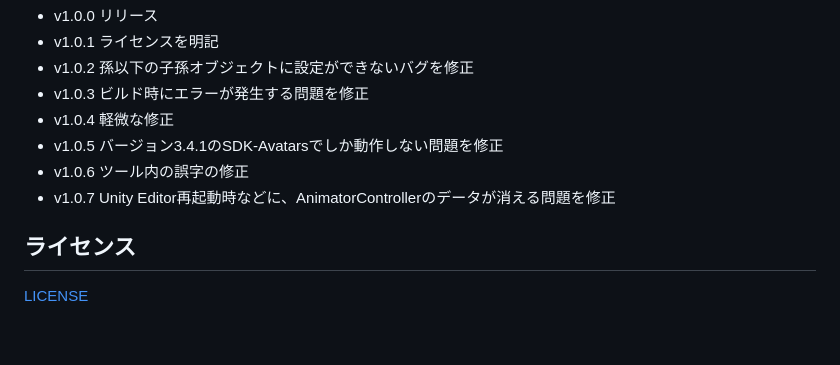
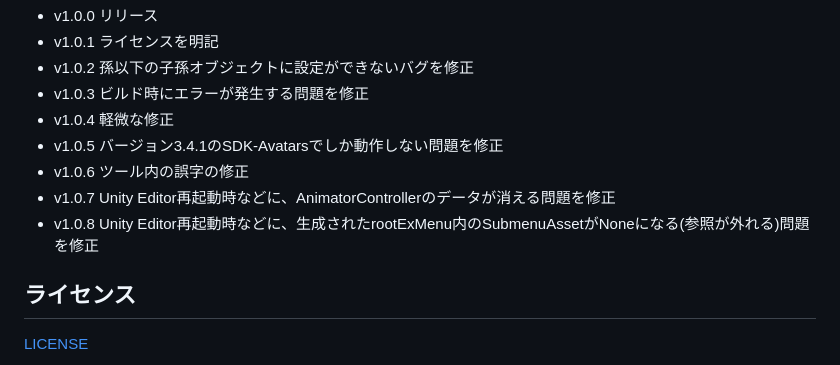
Before and after one commit to hotaru86/HotaruInventrySystem, a Markdown page: README.md, the part around the change. Drawn GitHub-style; blank space fills up the shorter version.

```diff
--- a/README.md
+++ b/README.md
@@ -47,5 +47,6 @@ VCCに導入済みのパッケージ一覧が表示されるので、HotaruInven
 - v1.0.5  バージョン3.4.1のSDK-Avatarsでしか動作しない問題を修正
 - v1.0.6  ツール内の誤字の修正
 - v1.0.7  Unity Editor再起動時などに、AnimatorControllerのデータが消える問題を修正
+- v1.0.8  Unity Editor再起動時などに、生成されたrootExMenu内のSubmenuAssetがNoneになる(参照が外れる)問題を修正
 ## ライセンス
 [LICENSE](LICENSE.md)
```
